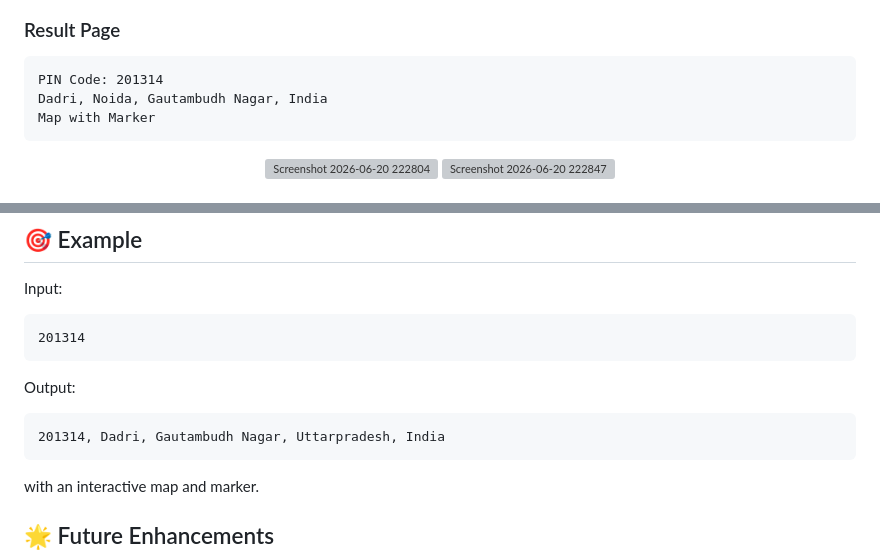
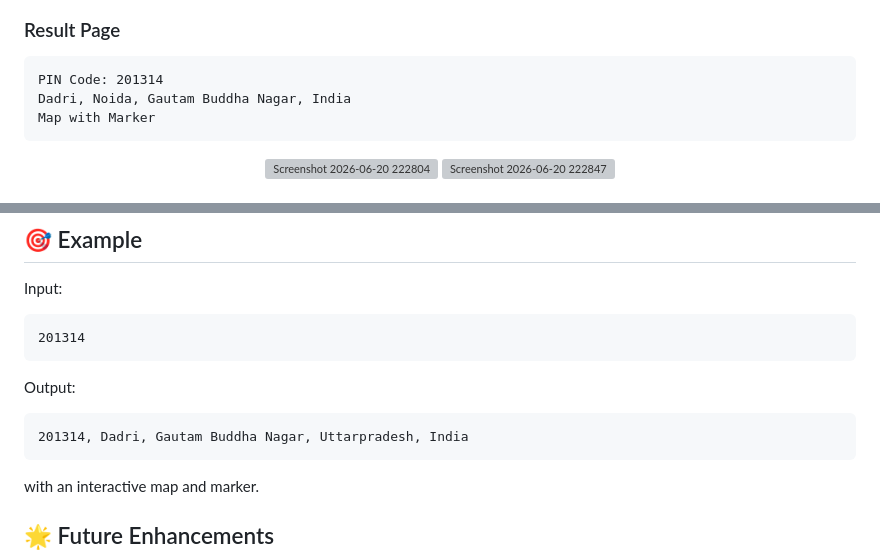
Before and after one commit to anupamguptaji123-droid/PIN_Code_Location, a Markdown page: README.md, 2 parts joined by grey strips. Drawn GitHub-style; grey boxes are pictures that could not be loaded.

````diff
--- a/README.md
+++ b/README.md
@@ -114,7 +114,7 @@ Map Area
 
 ```text
 PIN Code: 201314
-Dadri, Noida, Gautambudh Nagar, India
+Dadri, Noida, Gautam Buddha Nagar, India
 Map with Marker
 ```
 <p align ="center">
@@ -163,7 +163,7 @@ Input:
 Output:
 
 ```text
-201314, Dadri, Gautambudh Nagar, Uttarpradesh, India
+201314, Dadri, Gautam Buddha Nagar, Uttarpradesh, India
 ```
 
 with an interactive map and marker.
````
